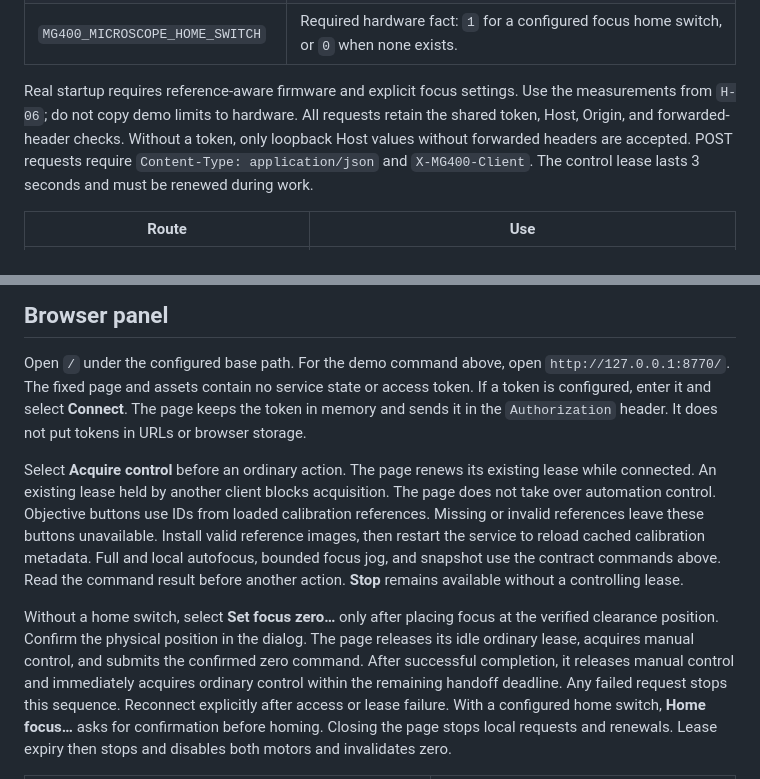
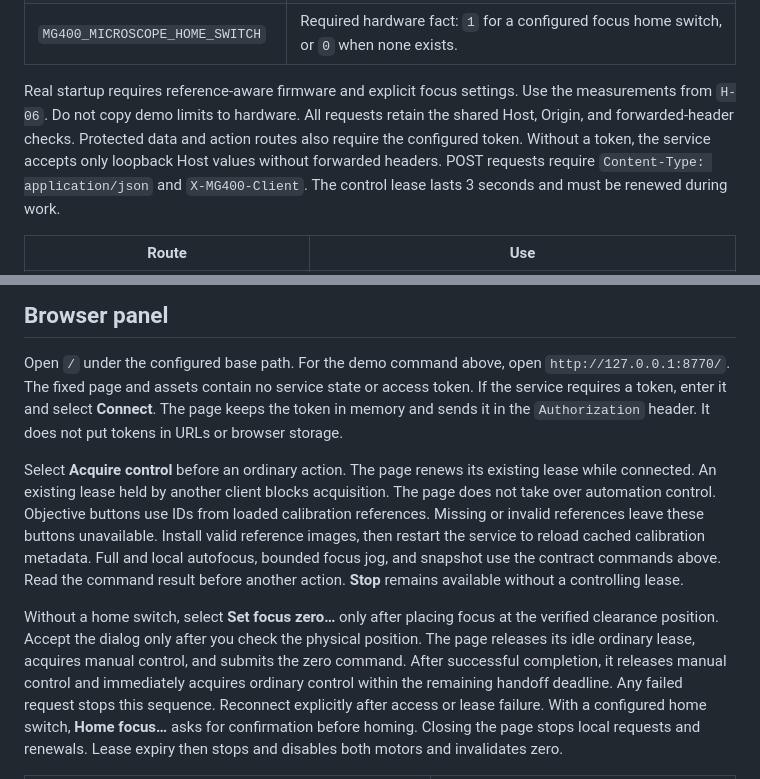
Before and after one commit to shc0507/dobot_mg400, a Markdown page: docs/microscope.en.md, 2 parts joined by grey strips. GitHub-like rendering.

Commit message:
Clarify panel token access and operator confirmation
Keep the paired microscope guides explicit about public fixed assets, protected data, and physical confirmation before focus zero. Preserve camera clock domains and current mode selection instructions.

Task: MIC-04

```diff
--- a/docs/microscope.en.md
+++ b/docs/microscope.en.md
@@ -51,9 +51,10 @@ Cleanup failures produce a nonzero exit status.
 | `MG400_MICROSCOPE_HOME_SWITCH` | Required hardware fact: `1` for a configured focus home switch, or `0` when none exists. |
 
 Real startup requires reference-aware firmware and explicit focus settings.
-Use the measurements from `H-06`; do not copy demo limits to hardware.
-All requests retain the shared token, Host, Origin, and forwarded-header checks.
-Without a token, only loopback Host values without forwarded headers are accepted.
+Use the measurements from `H-06`. Do not copy demo limits to hardware.
+All requests retain the shared Host, Origin, and forwarded-header checks.
+Protected data and action routes also require the configured token.
+Without a token, the service accepts only loopback Host values without forwarded headers.
 POST requests require `Content-Type: application/json` and `X-MG400-Client`.
 The control lease lasts 3 seconds and must be renewed during work.
 
@@ -106,7 +107,7 @@ Never retry unknown motion automatically or re-establish zero from a cached posi
 
 Open `/` under the configured base path. For the demo command above, open `http://127.0.0.1:8770/`.
 The fixed page and assets contain no service state or access token.
-If a token is configured, enter it and select **Connect**.
+If the service requires a token, enter it and select **Connect**.
 The page keeps the token in memory and sends it in the `Authorization` header. It does not put tokens in URLs or browser storage.
 
 Select **Acquire control** before an ordinary action. The page renews its existing lease while connected.
@@ -117,7 +118,7 @@ Full and local autofocus, bounded focus jog, and snapshot use the contract comma
 Read the command result before another action. **Stop** remains available without a controlling lease.
 
 Without a home switch, select **Set focus zero…** only after placing focus at the verified clearance position.
-Confirm the physical position in the dialog. The page releases its idle ordinary lease, acquires manual control, and submits the confirmed zero command.
+Accept the dialog only after you check the physical position. The page releases its idle ordinary lease, acquires manual control, and submits the zero command.
 After successful completion, it releases manual control and immediately acquires ordinary control within the remaining handoff deadline.
 Any failed request stops this sequence. Reconnect explicitly after access or lease failure.
 With a configured home switch, **Home focus…** asks for confirmation before homing.
```
Also changed, not shown: other parts of docs/microscope.en.md (+2 -2 lines), docs/microscope.md (+2 -1 lines).
